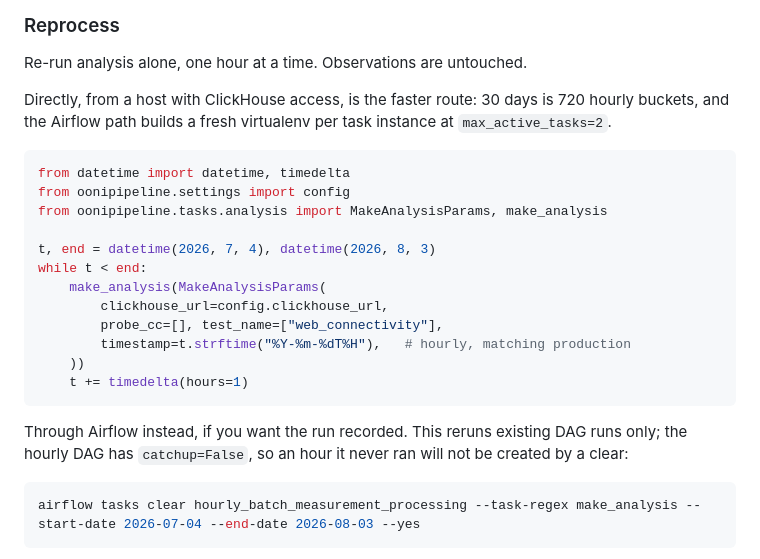
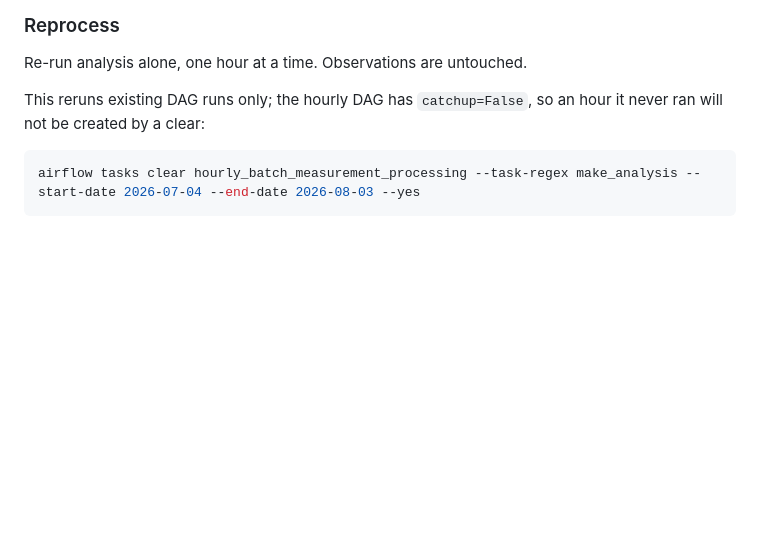
Before and after one commit to ooni/data, a Markdown page: docs/migration-notes.md, the part around one of its changes. GitHub-like rendering; blank space fills up the shorter version.

````diff
--- a/docs/migration-notes.md
+++ b/docs/migration-notes.md
@@ -283,28 +283,8 @@ columns to differ after any rerun, on rows whose verdict did not change. Only
 
 Re-run analysis alone, one hour at a time. Observations are untouched.
 
-Directly, from a host with ClickHouse access, is the faster route: 30 days is
-720 hourly buckets, and the Airflow path builds a fresh virtualenv per task
-instance at `max_active_tasks=2`.
-
-```python
-from datetime import datetime, timedelta
-from oonipipeline.settings import config
-from oonipipeline.tasks.analysis import MakeAnalysisParams, make_analysis
-
-t, end = datetime(2026, 7, 4), datetime(2026, 8, 3)
-while t < end:
-    make_analysis(MakeAnalysisParams(
-        clickhouse_url=config.clickhouse_url,
-        probe_cc=[], test_name=["web_connectivity"],
-        timestamp=t.strftime("%Y-%m-%dT%H"),   # hourly, matching production
-    ))
-    t += timedelta(hours=1)
-```
-
-Through Airflow instead, if you want the run recorded. This reruns existing DAG
-runs only; the hourly DAG has `catchup=False`, so an hour it never ran will not
-be created by a clear:
+This reruns existing DAG runs only; the hourly DAG has `catchup=False`, so an
+hour it never ran will not be created by a clear:
 
 ```bash
 airflow tasks clear hourly_batch_measurement_processing --task-regex make_analysis --start-date 2026-07-04 --end-date 2026-08-03 --yes
````
Also changed, not shown: other parts of docs/migration-notes.md (+53 -0 lines).
